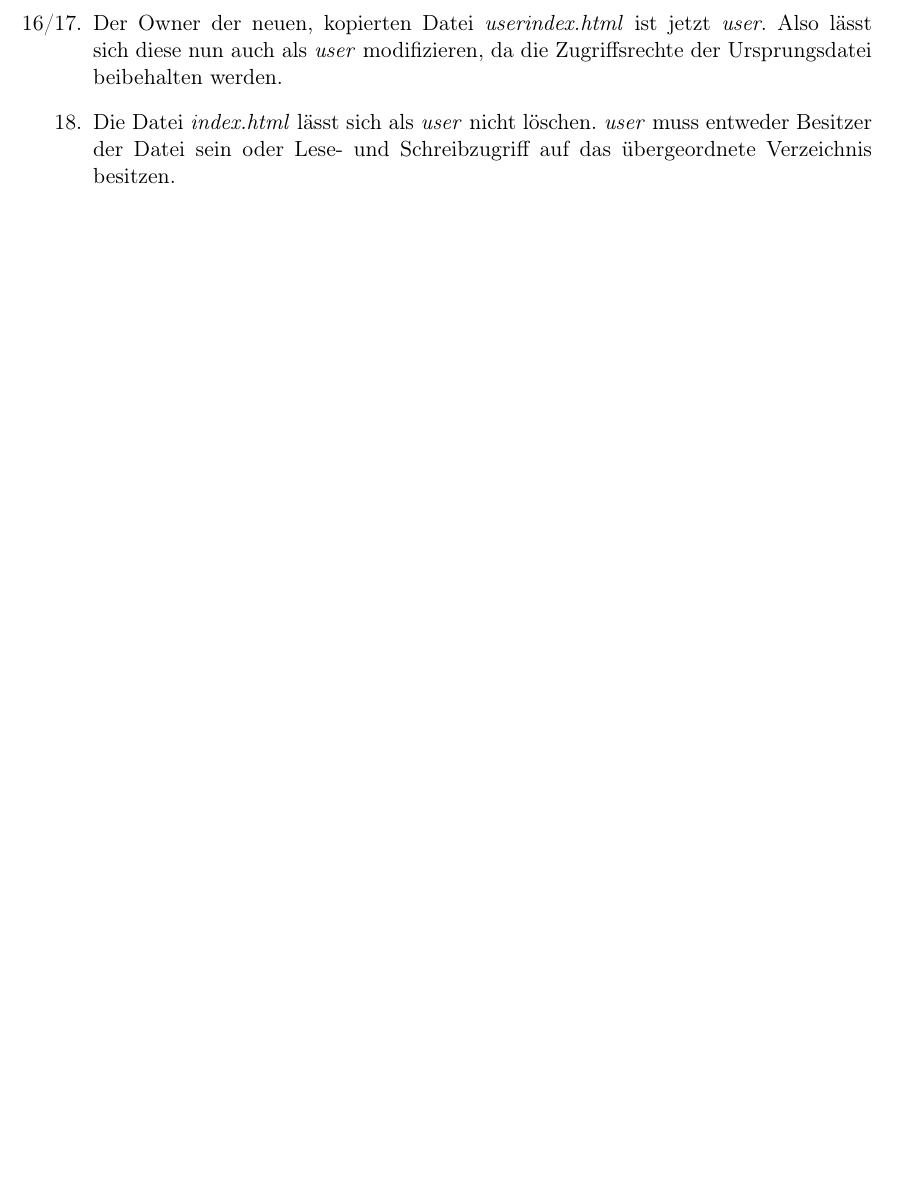
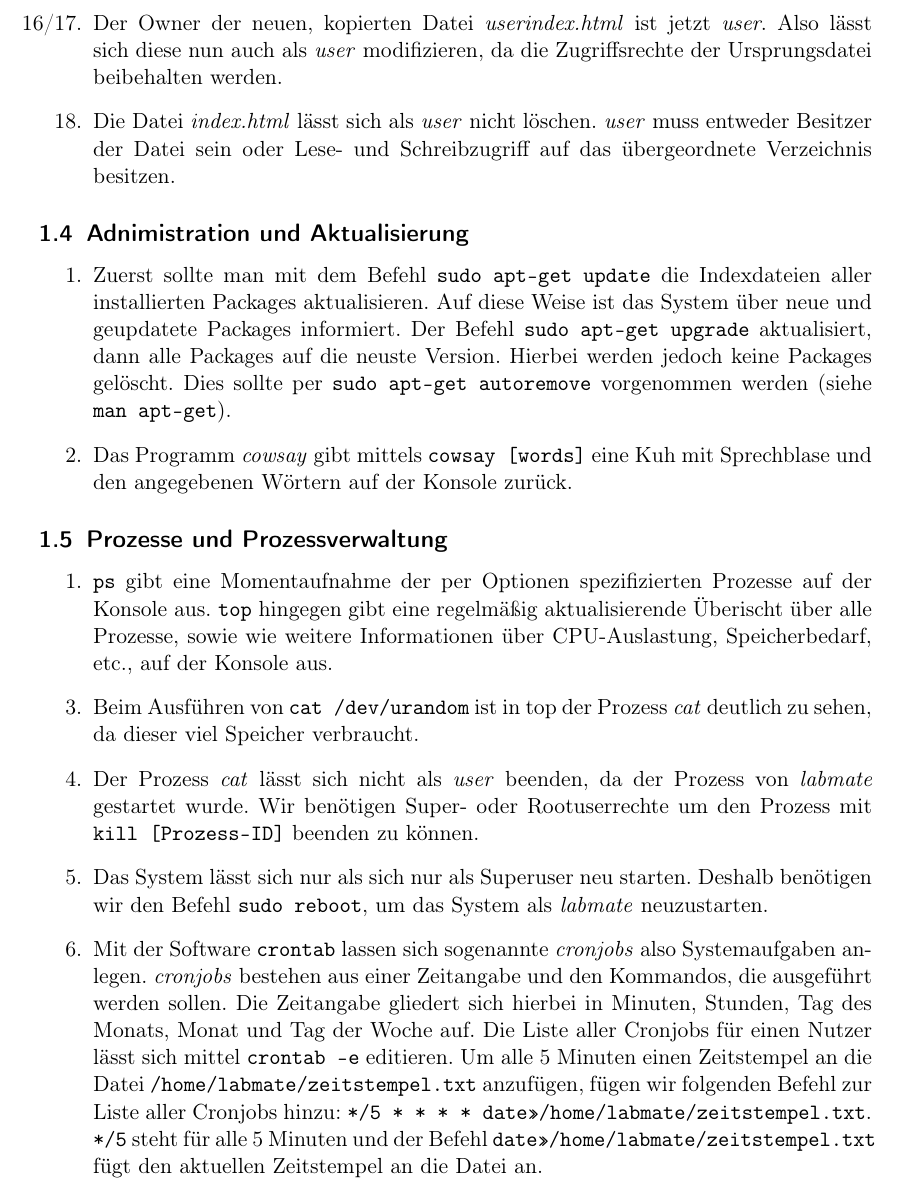
Before and after one commit to modprobe/projekt-netsec, a LaTeX document (01/01.tex): part of page 3 of 3, cut so that both start at the same text, the shorter picture padded with empty space. Compiled offline with pdfLaTeX.

Commit message:
1.4 und 1.5 added

```diff
--- a/01/01.tex
+++ b/01/01.tex
@@ -107,4 +107,50 @@
             Lese- und Schreibzugriff auf das übergeordnete Verzeichnis besitzen.
     \end{enumerate}
 
+    \subsection{Adnimistration und Aktualisierung}
+    \label{sub:Adnimistration und Aktualisierung}
+
+    \begin{enumerate} [1.]
+      \item Zuerst sollte man mit dem Befehl \texttt{sudo apt-get update} die
+            Indexdateien aller installierten Packages aktualisieren. Auf diese
+            Weise ist das System über neue und geupdatete Packages informiert.
+            Der Befehl \texttt{sudo apt-get upgrade} aktualisiert, dann alle
+            Packages auf die neuste Version. Hierbei werden jedoch keine Packages
+            gelöscht. Dies sollte per \texttt{sudo apt-get autoremove} vorgenommen
+            werden (siehe \texttt{man apt-get}).
+      \item Das Programm \textit{cowsay} gibt mittels \texttt{cowsay [words]} eine
+            Kuh mit Sprechblase und den angegebenen Wörtern auf der Konsole zurück.
+    \end{enumerate}
+
+    \subsection{Prozesse und Prozessverwaltung}
+    \label{sub:Prozesse und Prozessverwaltung}
+
+    \begin{enumerate} [1.]
+      \item \texttt{ps} gibt eine Momentaufnahme der per Optionen spezifizierten Prozesse
+            auf der Konsole aus. \texttt{top} hingegen gibt eine regelmäßig
+            aktualisierende Überischt über alle Prozesse, sowie wie weitere
+            Informationen über CPU-Auslastung, Speicherbedarf, etc., auf der Konsole
+            aus.
+      \item [3.] Beim Ausführen von \texttt{cat /dev/urandom} ist in top der Prozess
+            \textit{cat} deutlich zu sehen, da dieser viel Speicher verbraucht.
+      \item [4.] Der Prozess \textit{cat} lässt sich nicht als \textit{user} beenden,
+            da der Prozess von \textit{labmate} gestartet wurde. Wir benötigen
+            Super- oder Rootuserrechte um den Prozess mit \texttt{kill [Prozess-ID]}
+            beenden zu können.
+      \item [5.] Das System lässt sich nur als sich nur als Superuser neu starten.
+            Deshalb benötigen wir den Befehl \texttt{sudo reboot}, um das System als
+            \textit{labmate} neuzustarten.
+      \item [6.] Mit der Software \texttt{crontab} lassen sich sogenannte \textit{cronjobs}
+            also Systemaufgaben anlegen. \textit{cronjobs} bestehen aus einer
+            Zeitangabe und den Kommandos, die ausgeführt werden sollen.
+            Die Zeitangabe gliedert sich hierbei in Minuten, Stunden, Tag des Monats,
+            Monat und Tag der Woche auf. Die Liste aller Cronjobs für einen Nutzer
+            lässt sich mittel \texttt{crontab -e} editieren. Um alle 5 Minuten
+            einen Zeitstempel an die Datei \texttt{/home/labmate/zeitstempel.txt}
+            anzufügen, fügen wir folgenden Befehl zur Liste aller Cronjobs hinzu:
+            \texttt{*/5 * * * * date>>/home/labmate/zeitstempel.txt}.
+            \texttt{*/5} steht für alle 5 Minuten und der Befehl
+            \texttt{date>>/home/labmate/zeitstempel.txt} fügt den aktuellen
+            Zeitstempel an die Datei an.
+    \end{enumerate}
 \end{document}
```
Also changed, not shown: 01/01.pdf.
